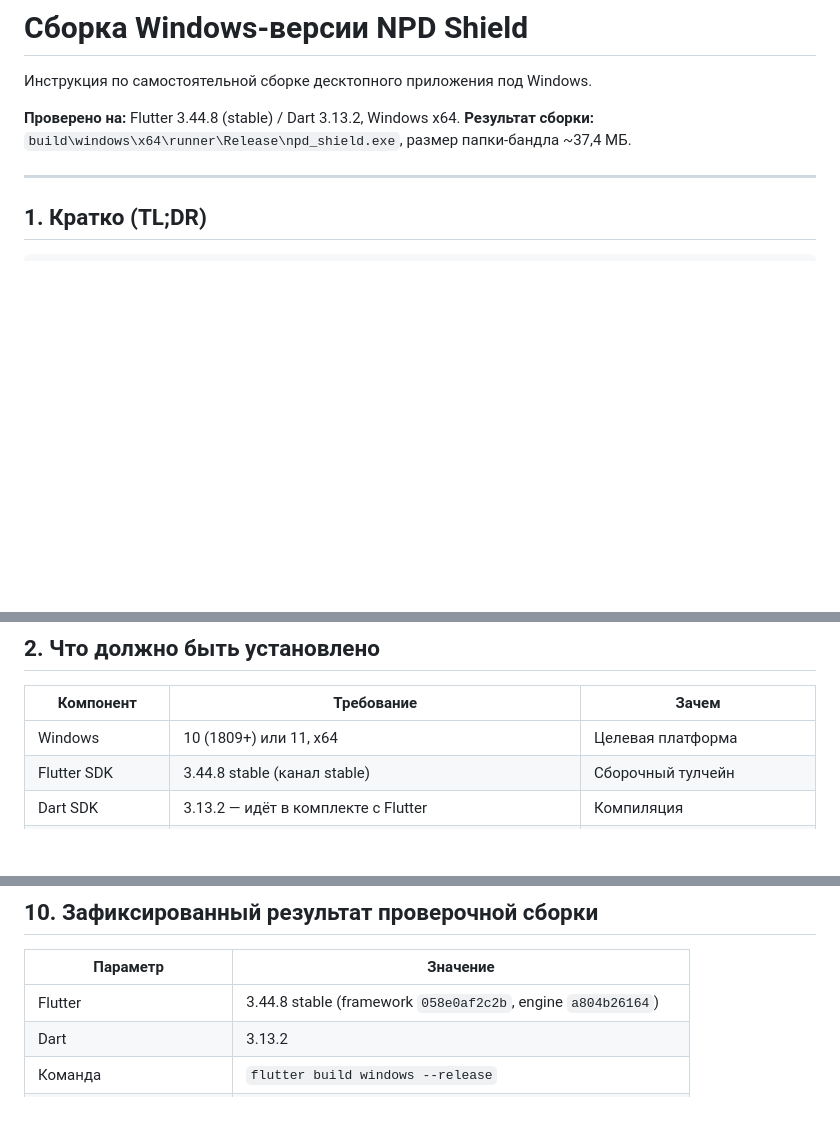
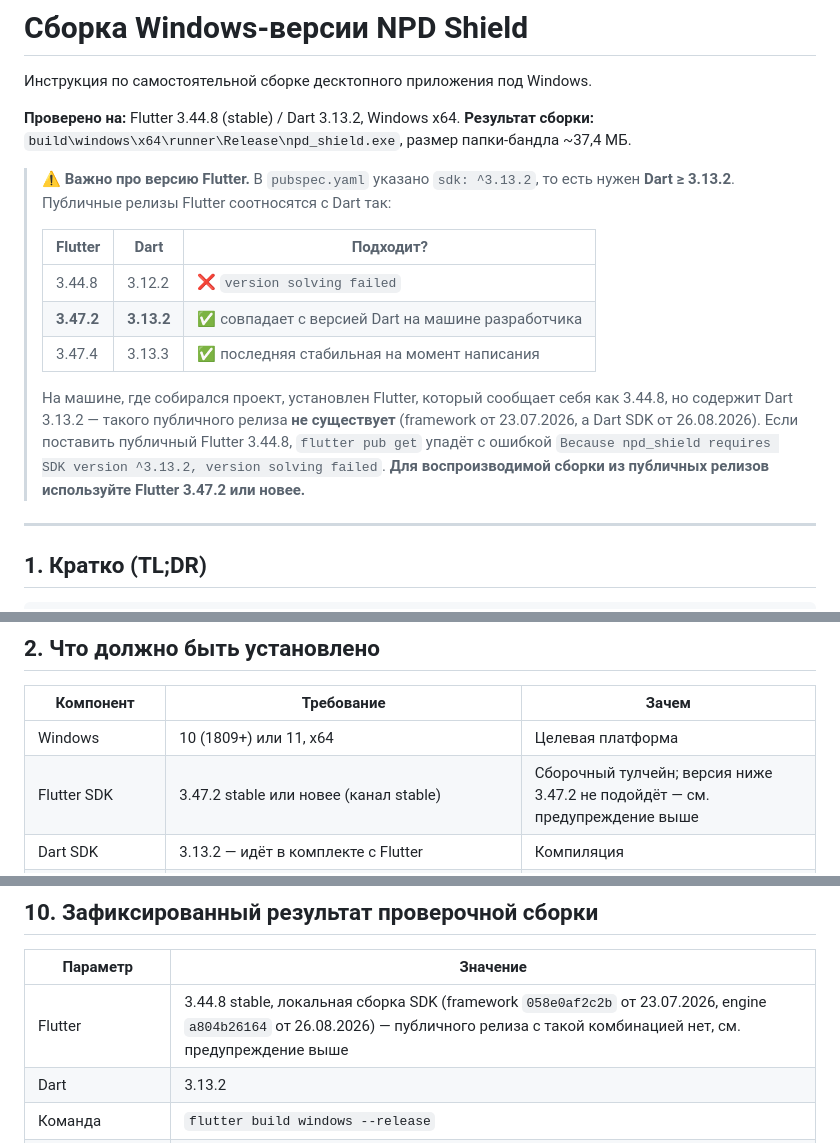
Before and after one commit to AndreyMur/npd-shield, a Markdown page: instruction/windows-build.md, 3 parts joined by grey strips. GitHub-like rendering; blank space fills up the shorter version.

Commit message:
docs: уточнить требования к версии Flutter в инструкции
Добавлено предупреждение о несоответствии версий Flutter и Dart, строка в таблице типичных проблем и оговорка к результату проверочной сборки.

```diff
--- a/instruction/windows-build.md
+++ b/instruction/windows-build.md
@@ -4,6 +4,16 @@
 
 **Проверено на:** Flutter 3.44.8 (stable) / Dart 3.13.2, Windows x64.
 **Результат сборки:** `build\windows\x64\runner\Release\npd_shield.exe`, размер папки-бандла ~37,4 МБ.
+
+> ⚠️ **Важно про версию Flutter.** В `pubspec.yaml` указано `sdk: ^3.13.2`, то есть нужен **Dart ≥ 3.13.2**. Публичные релизы Flutter соотносятся с Dart так:
+>
+> | Flutter | Dart | Подходит? |
+> |---|---|---|
+> | 3.44.8 | 3.12.2 | ❌ `version solving failed` |
+> | **3.47.2** | **3.13.2** | ✅ совпадает с версией Dart на машине разработчика |
+> | 3.47.4 | 3.13.3 | ✅ последняя стабильная на момент написания |
+>
+> На машине, где собирался проект, установлен Flutter, который сообщает себя как 3.44.8, но содержит Dart 3.13.2 — такого публичного релиза **не существует** (framework от 23.07.2026, а Dart SDK от 26.08.2026). Если поставить публичный Flutter 3.44.8, `flutter pub get` упадёт с ошибкой `Because npd_shield requires SDK version ^3.13.2, version solving failed`. **Для воспроизводимой сборки из публичных релизов используйте Flutter 3.47.2 или новее.**
 
 ---
 
@@ -24,7 +34,7 @@ flutter build windows --release
 | Компонент | Требование | Зачем |
 |---|---|---|
 | Windows | 10 (1809+) или 11, x64 | Целевая платформа |
-| Flutter SDK | 3.44.8 stable (канал stable) | Сборочный тулчейн |
+| Flutter SDK | 3.47.2 stable или новее (канал stable) | Сборочный тулчейн; версия ниже 3.47.2 не подойдёт — см. предупреждение выше |
 | Dart SDK | 3.13.2 — идёт в комплекте с Flutter | Компиляция |
 | Visual Studio 2022 | **Обязательно** с рабочей нагрузкой «Разработка классических приложений на C++» (Desktop development with C++) | Компилятор MSVC, CMake-сборка нативного runner'а |
 | Windows SDK | 10.0.17763.0 или новее (ставится вместе с рабочей нагрузкой VS) | Заголовки и библиотеки Win32 |
@@ -208,7 +219,7 @@ flutter run -d windows                   # запуск в режиме отла
 
 | Параметр | Значение |
 |---|---|
-| Flutter | 3.44.8 stable (framework `058e0af2c2b`, engine `a804b26164`) |
+| Flutter | 3.44.8 stable, локальная сборка SDK (framework `058e0af2c2b` от 23.07.2026, engine `a804b26164` от 26.08.2026) — публичного релиза с такой комбинацией нет, см. предупреждение выше |
 | Dart | 3.13.2 |
 | Команда | `flutter build windows --release` |
 | Время сборки | ~130 с |
```
Also changed, not shown: other parts of instruction/windows-build.md (+1 -0 lines).
